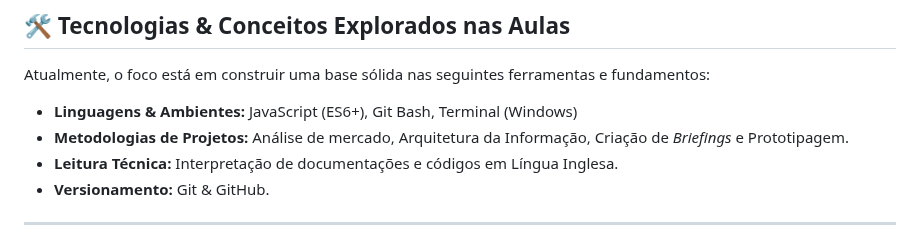
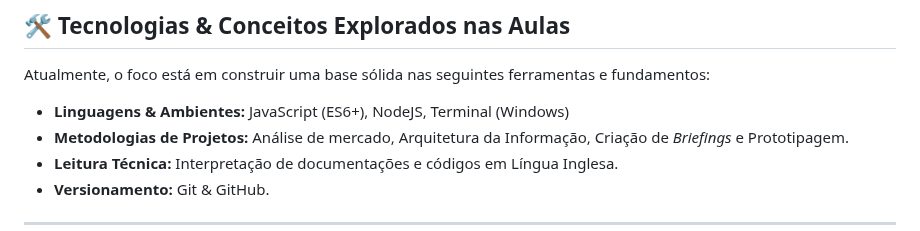
Before and after one commit to vmplayer/TDS-Senac, a Markdown page: README.md, the part around the change. GitHub-like rendering.

Commit message:
Update technologies listed in README

```diff
--- a/README.md
+++ b/README.md
@@ -28,7 +28,7 @@ Para facilitar a navegação, as aulas e projetos estão organizados diretamente
 
 Atualmente, o foco está em construir uma base sólida nas seguintes ferramentas e fundamentos:
 
-- **Linguagens & Ambientes:** JavaScript (ES6+), Git Bash, Terminal (Windows)
+- **Linguagens & Ambientes:** JavaScript (ES6+), NodeJS, Terminal (Windows)
 - **Metodologias de Projetos:** Análise de mercado, Arquitetura da Informação, Criação de *Briefings* e Prototipagem.
 - **Leitura Técnica:** Interpretação de documentações e códigos em Língua Inglesa.
 - **Versionamento:** Git & GitHub.
```
